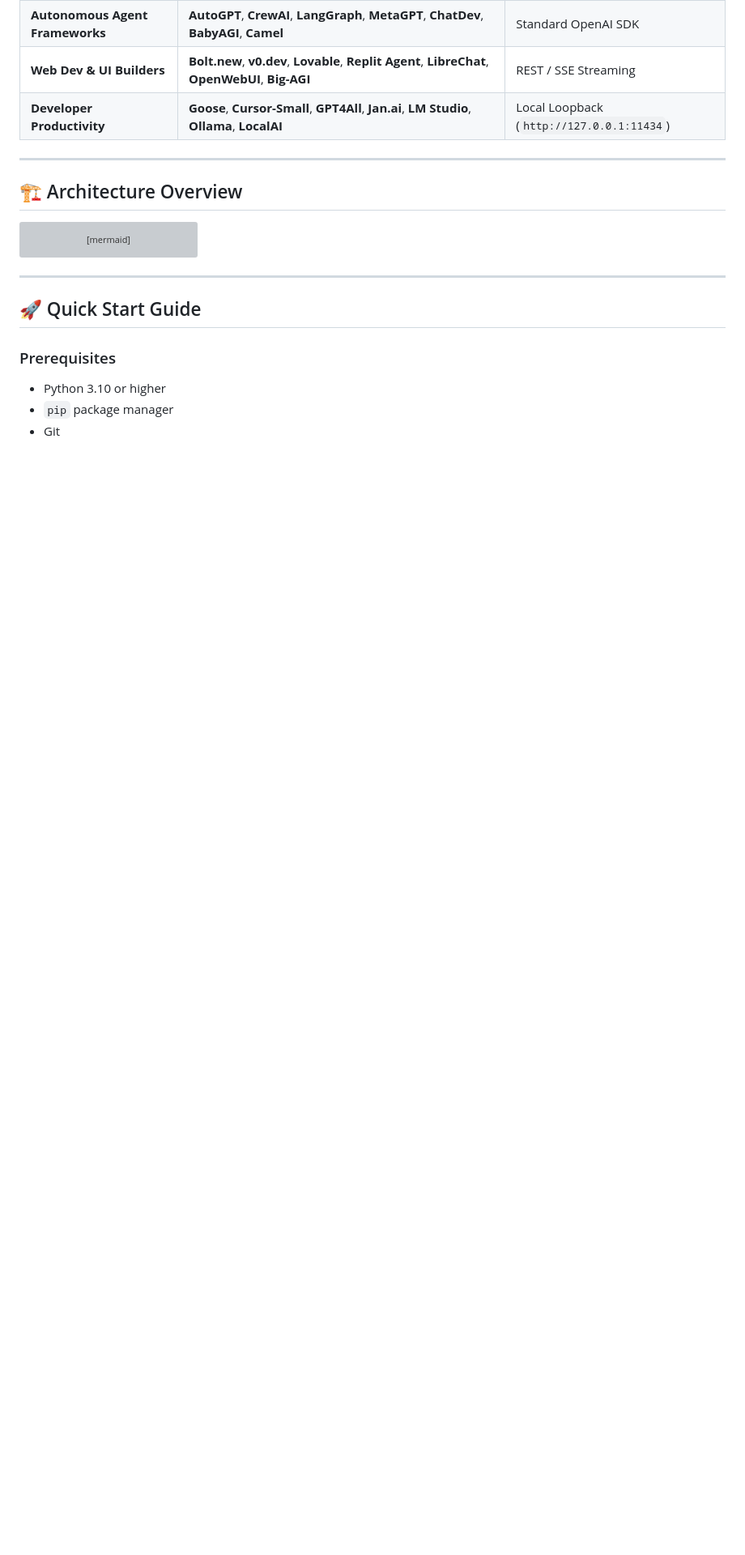
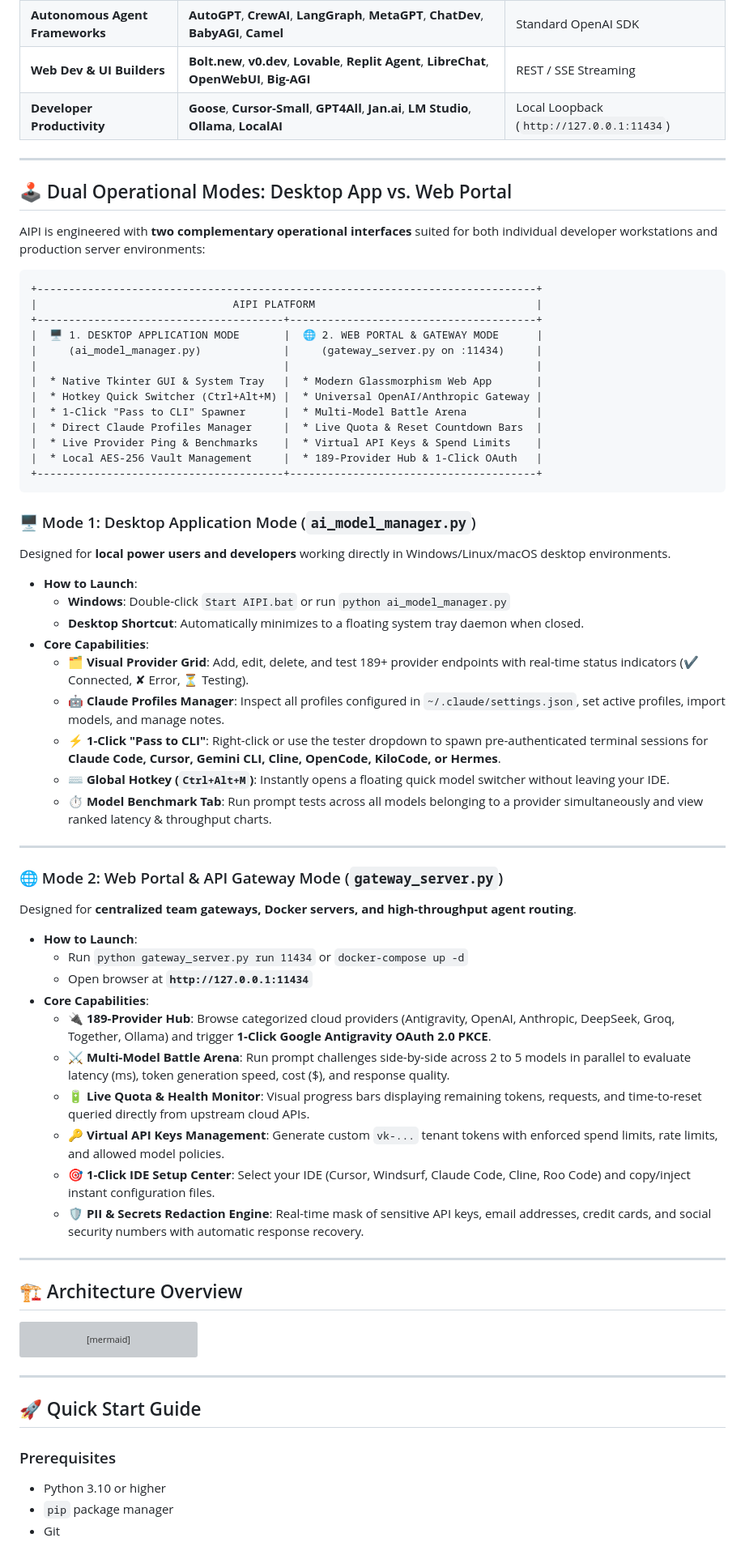
Before and after one commit to gnonymous1/AIPI, a Markdown page: README.md, the part around one of its changes. Shown at 81% size. Rendered like a GitHub page; blank space fills up the shorter version; grey boxes are pictures that could not be loaded.

Commit message:
feat: add platform logo, update web portal navbar, and document desktop vs portal working modes

````diff
--- a/README.md
+++ b/README.md
@@ -82,6 +85,57 @@ AIPI functions as the universal local or cloud backend for all modern AI coding
 | **Autonomous Agent Frameworks** | **AutoGPT**, **CrewAI**, **LangGraph**, **MetaGPT**, **ChatDev**, **BabyAGI**, **Camel** | Standard OpenAI SDK |
 | **Web Dev & UI Builders** | **Bolt.new**, **v0.dev**, **Lovable**, **Replit Agent**, **LibreChat**, **OpenWebUI**, **Big-AGI** | REST / SSE Streaming |
 | **Developer Productivity** | **Goose**, **Cursor-Small**, **GPT4All**, **Jan.ai**, **LM Studio**, **Ollama**, **LocalAI** | Local Loopback (`http://127.0.0.1:11434`) |
+
+---
+
+## 🕹️ Dual Operational Modes: Desktop App vs. Web Portal
+
+AIPI is engineered with **two complementary operational interfaces** suited for both individual developer workstations and production server environments:
+
+```
++-------------------------------------------------------------------------------+
+|                               AIPI PLATFORM                                   |
++---------------------------------------+---------------------------------------+
+|  🖥️ 1. DESKTOP APPLICATION MODE       |  🌐 2. WEB PORTAL & GATEWAY MODE      |
+|     (ai_model_manager.py)             |     (gateway_server.py on :11434)     |
+|                                       |                                       |
+|  * Native Tkinter GUI & System Tray   |  * Modern Glassmorphism Web App       |
+|  * Hotkey Quick Switcher (Ctrl+Alt+M) |  * Universal OpenAI/Anthropic Gateway |
+|  * 1-Click "Pass to CLI" Spawner      |  * Multi-Model Battle Arena           |
+|  * Direct Claude Profiles Manager     |  * Live Quota & Reset Countdown Bars  |
+|  * Live Provider Ping & Benchmarks    |  * Virtual API Keys & Spend Limits    |
+|  * Local AES-256 Vault Management     |  * 189-Provider Hub & 1-Click OAuth   |
++---------------------------------------+---------------------------------------+
+```
+
+### 🖥️ Mode 1: Desktop Application Mode (`ai_model_manager.py`)
+Designed for **local power users and developers** working directly in Windows/Linux/macOS desktop environments.
+
+* **How to Launch**:
+  * **Windows**: Double-click `Start AIPI.bat` or run `python ai_model_manager.py`
+  * **Desktop Shortcut**: Automatically minimizes to a floating system tray daemon when closed.
+* **Core Capabilities**:
+  * 🗂️ **Visual Provider Grid**: Add, edit, delete, and test 189+ provider endpoints with real-time status indicators (✔ Connected, ✘ Error, ⏳ Testing).
+  * 🤖 **Claude Profiles Manager**: Inspect all profiles configured in `~/.claude/settings.json`, set active profiles, import models, and manage notes.
+  * ⚡ **1-Click "Pass to CLI"**: Right-click or use the tester dropdown to spawn pre-authenticated terminal sessions for **Claude Code, Cursor, Gemini CLI, Cline, OpenCode, KiloCode, or Hermes**.
+  * ⌨️ **Global Hotkey (`Ctrl+Alt+M`)**: Instantly opens a floating quick model switcher without leaving your IDE.
+  * ⏱️ **Model Benchmark Tab**: Run prompt tests across all models belonging to a provider simultaneously and view ranked latency & throughput charts.
+
+---
+
+### 🌐 Mode 2: Web Portal & API Gateway Mode (`gateway_server.py`)
+Designed for **centralized team gateways, Docker servers, and high-throughput agent routing**.
+
+* **How to Launch**:
+  * Run `python gateway_server.py run 11434` or `docker-compose up -d`
+  * Open browser at **`http://127.0.0.1:11434`**
+* **Core Capabilities**:
+  * 🔌 **189-Provider Hub**: Browse categorized cloud providers (Antigravity, OpenAI, Anthropic, DeepSeek, Groq, Together, Ollama) and trigger **1-Click Google Antigravity OAuth 2.0 PKCE**.
+  * ⚔️ **Multi-Model Battle Arena**: Run prompt challenges side-by-side across 2 to 5 models in parallel to evaluate latency (ms), token generation speed, cost ($), and response quality.
+  * 🔋 **Live Quota & Health Monitor**: Visual progress bars displaying remaining tokens, requests, and time-to-reset queried directly from upstream cloud APIs.
+  * 🔑 **Virtual API Keys Management**: Generate custom `vk-...` tenant tokens with enforced spend limits, rate limits, and allowed model policies.
+  * 🎯 **1-Click IDE Setup Center**: Select your IDE (Cursor, Windsurf, Claude Code, Cline, Roo Code) and copy/inject instant configuration files.
+  * 🛡️ **PII & Secrets Redaction Engine**: Real-time mask of sensitive API keys, email addresses, credit cards, and social security numbers with automatic response recovery.
 
 ---
 
````
Also changed, not shown: other parts of README.md (+15 -12 lines), assets/logo.png (added), web/assets/logo.png (added), 1 other file.
